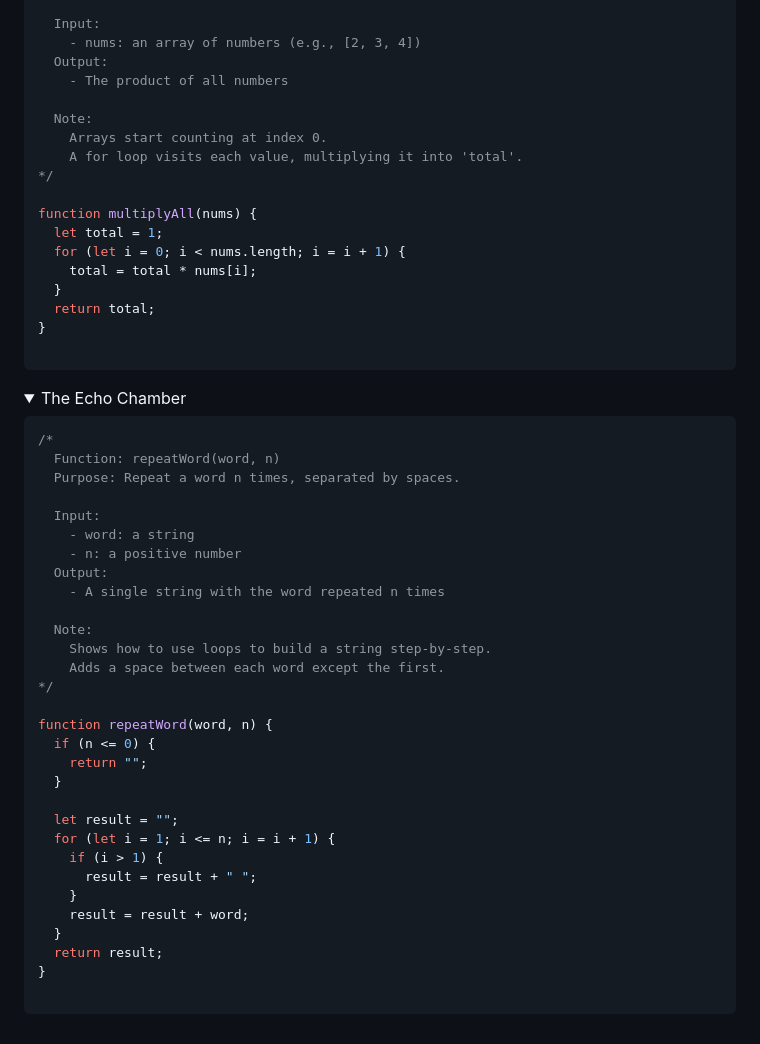
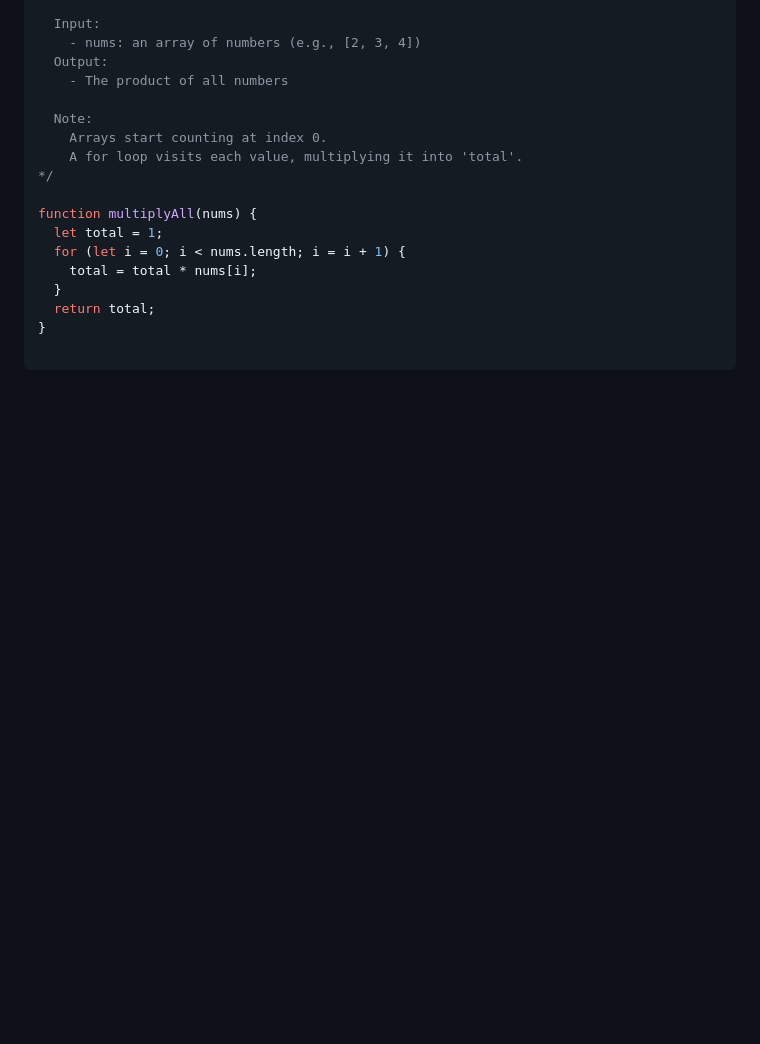
Before and after one commit to clydebankmedia/JavaScript-Function-Challenges-1-Foundation, a Markdown page: scholars_path/solution.md, the part around the change. Drawn GitHub-style; folded sections open; blank space fills up the shorter version.

Commit message:
correct scholars path solution duplication

````diff
--- a/scholars_path/solution.md
+++ b/scholars_path/solution.md
@@ -210,41 +210,3 @@ function multiplyAll(nums) {
 
 ```
 </details>
-
-
-
-<details><summary>The Echo Chamber</summary>
-
-```jsx
-/*
-  Function: repeatWord(word, n)
-  Purpose: Repeat a word n times, separated by spaces.
-
-  Input:
-    - word: a string
-    - n: a positive number
-  Output:
-    - A single string with the word repeated n times
-
-  Note:
-    Shows how to use loops to build a string step-by-step.
-    Adds a space between each word except the first.
-*/
-
-function repeatWord(word, n) {
-  if (n <= 0) {
-    return "";
-  }
-
-  let result = "";
-  for (let i = 1; i <= n; i = i + 1) {
-    if (i > 1) {
-      result = result + " ";
-    }
-    result = result + word;
-  }
-  return result;
-}
-
-```
-</details>
````
